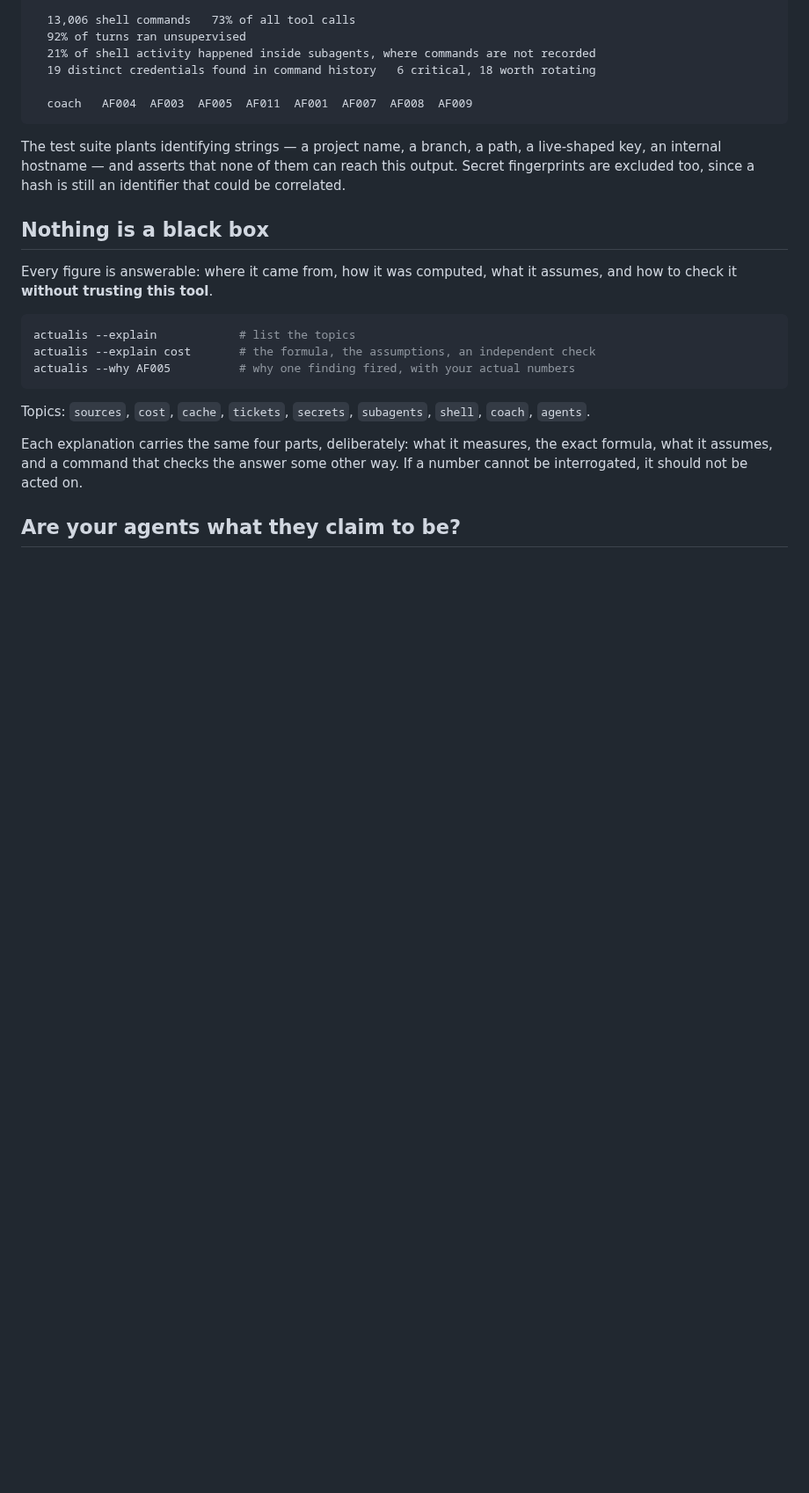
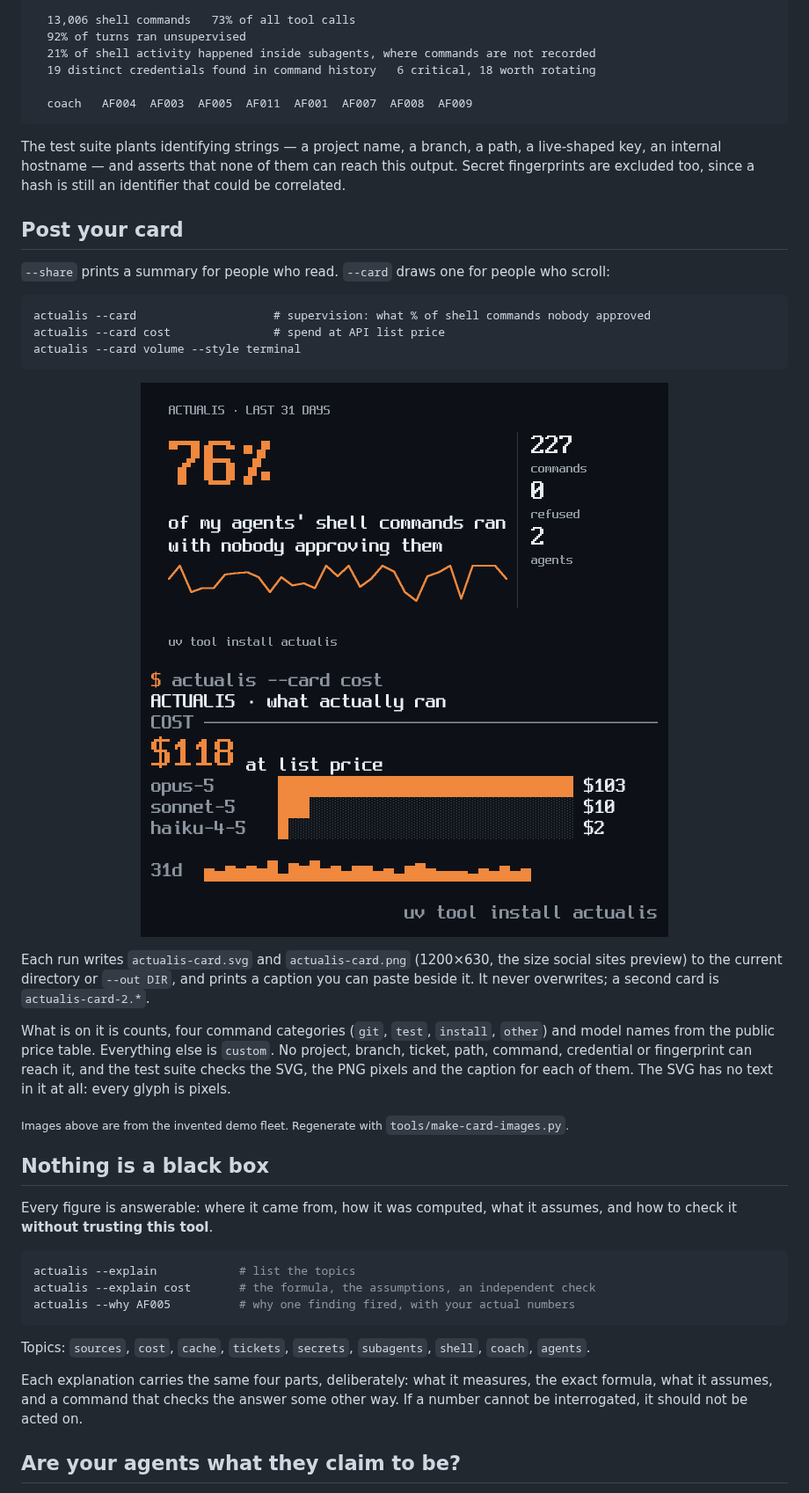
Before and after one commit to digital-foundry/actualis, a Markdown page: README.md, the part around one of its changes. Shown at 88% size. Drawn GitHub-style; pictures changed too: docs/img/card-hero-supervision.png (added), docs/img/card-terminal-cost.png (added); blank space fills up the shorter version.

Commit message:
docs: the card, Copilot CLI support, and the 0.2.0 entry
Co-Authored-By: Claude Opus 5.5 <noreply@anthropic.com>

```diff
--- a/README.md
+++ b/README.md
@@ -365,6 +365,29 @@ The test suite plants identifying strings — a project name, a branch, a path,
 live-shaped key, an internal hostname — and asserts that none of them can reach
 this output. Secret fingerprints are excluded too, since a hash is still an
 identifier that could be correlated.
+
+## Post your card
+
+`--share` prints a summary for people who read. `--card` draws one for people who scroll:
+
+    actualis --card                    # supervision: what % of shell commands nobody approved
+    actualis --card cost               # spend at API list price
+    actualis --card volume --style terminal
+
+<p align="center"><img src="docs/img/card-hero-supervision.png" width="600" alt="A hero card"> <img src="docs/img/card-terminal-cost.png" width="600" alt="A terminal card"></p>
+
+Each run writes `actualis-card.svg` and `actualis-card.png` (1200×630, the size social
+sites preview) to the current directory or `--out DIR`, and prints a caption you can
+paste beside it. It never overwrites; a second card is `actualis-card-2.*`.
+
+What is on it is counts, four command categories (`git`, `test`, `install`, `other`)
+and model names from the public price table. Everything else is `custom`. No project,
+branch, ticket, path, command, credential or fingerprint can reach it, and the test
+suite checks the SVG, the PNG pixels and the caption for each of them. The SVG has
+no text in it at all: every glyph is pixels.
+
+<sub>Images above are from the invented demo fleet. Regenerate with
+<code>tools/make-card-images.py</code>.</sub>
 
 ## Nothing is a black box
 
```
Also changed, not shown: other parts of README.md (+1 -1 lines), CHANGELOG.md (+36 -0 lines).
